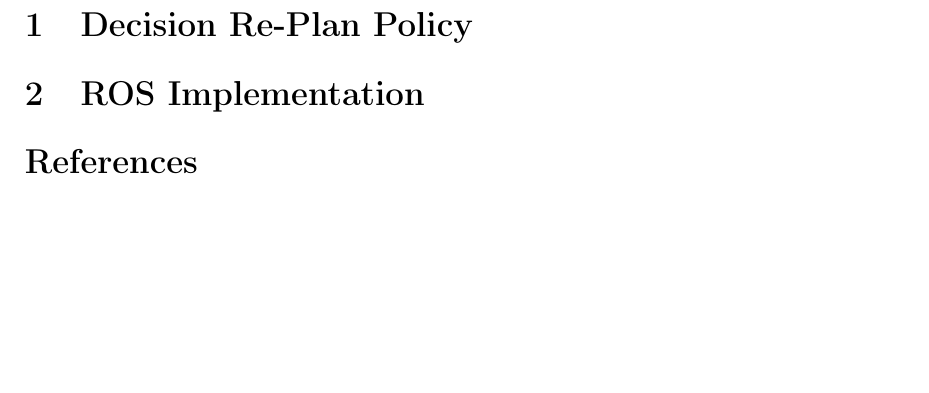
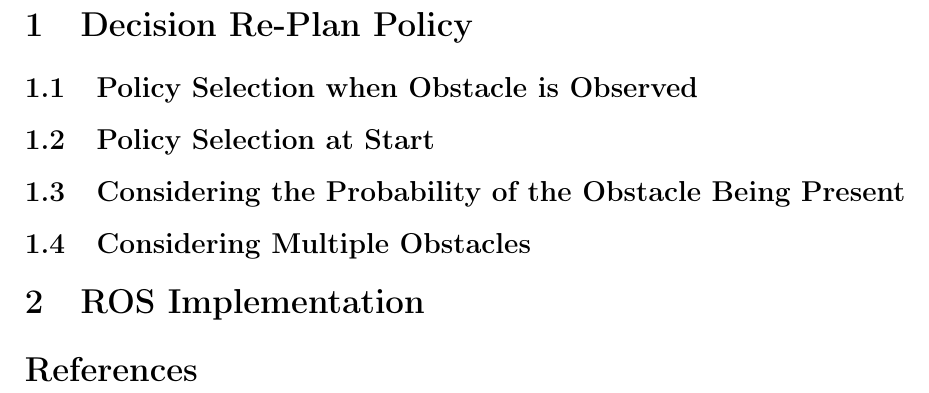
Before and after one commit to tharmee99/COMP0037_CW3_Planning-in-Uncertain-Worlds, a LaTeX document (comp0037_cw3/report/report.tex): part of page 3 of 4, cut so that both start at the same text, the shorter picture padded with empty space. Compiled offline with pdfLaTeX.

Commit message:
Added sub-headings to report for part 1

```diff
--- a/comp0037_cw3/report/report.tex
+++ b/comp0037_cw3/report/report.tex
@@ -72,7 +72,13 @@
 	%%%%%%%%%%% PART 1 %%%%%%%%%%%%%%%%%
 	\section{Decision Re-Plan Policy}
 
+		\subsection{Policy Selection when Obstacle is Observed}
 
+		\subsection{Policy Selection at Start}
+
+		\subsection{Considering the Probability of the Obstacle Being Present}
+
+		\subsection{Considering Multiple Obstacles}
 
 	%%%%%%%%%%%%%%%%%%%%%%%%%%%%%%%%%%%%%%
 
```
Also changed, not shown: comp0037_cw3/report/images/BlockedAisleB.png (added), comp0037_cw3/report/images/originalPlannedPath.png (added), comp0037_cw3/report/images/replannedPathAisleB.png (added), comp0037_cw3/report/images/replannedPathAisleC.png (added), comp0037_cw3/report/report.pdf.
